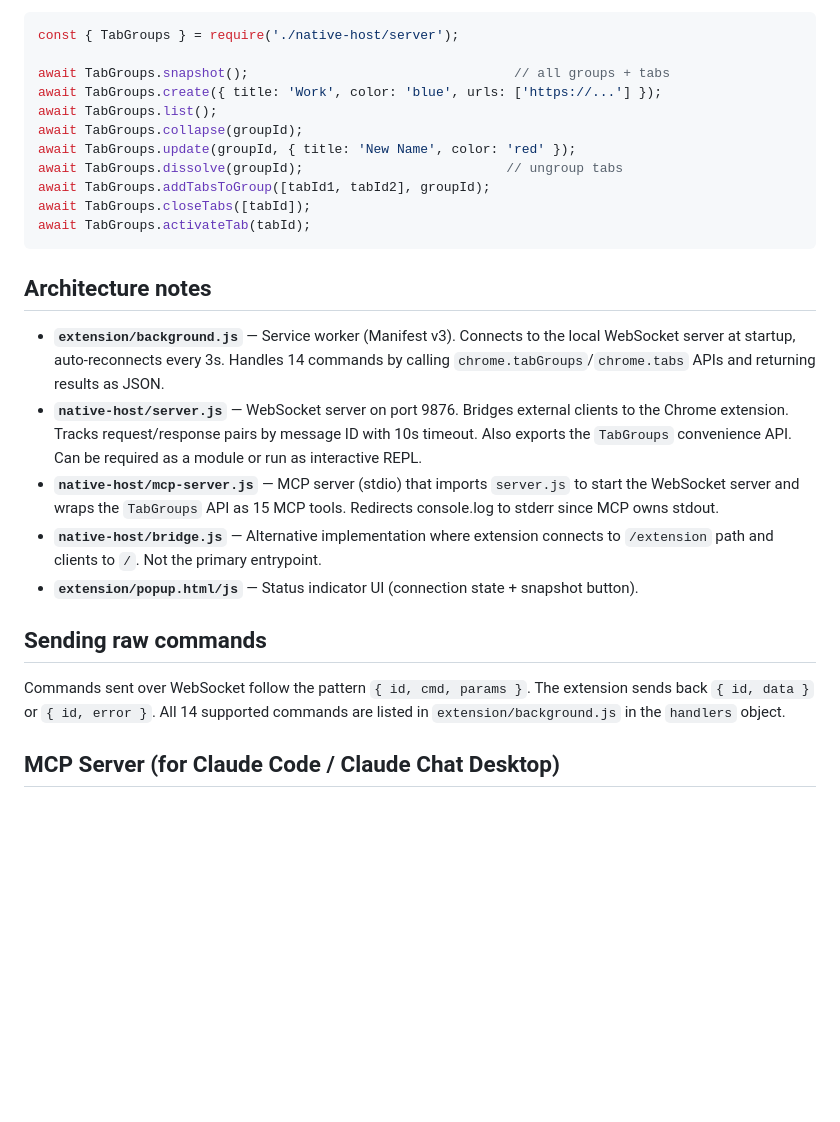
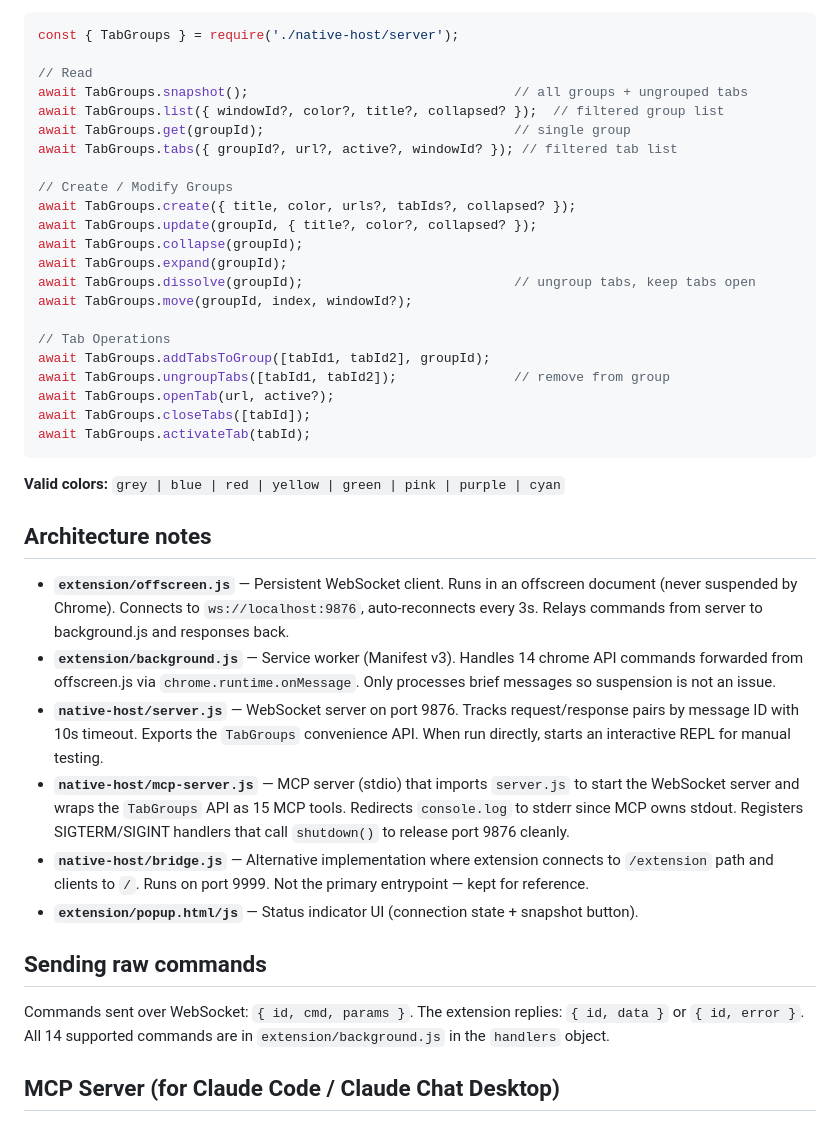
Before and after one commit to dat91/chrome-tabgroup-controller, a Markdown page: CLAUDE.md, the part around one of its changes. GitHub-like rendering; blank space fills up the shorter version.

````diff
--- a/CLAUDE.md
+++ b/CLAUDE.md
@@ -34,28 +88,42 @@ The Chrome extension must be loaded separately via `chrome://extensions` in Deve
 ```js
 const { TabGroups } = require('./native-host/server');
 
-await TabGroups.snapshot();                                  // all groups + tabs
-await TabGroups.create({ title: 'Work', color: 'blue', urls: ['https://...'] });
-await TabGroups.list();
+// Read
+await TabGroups.snapshot();                                  // all groups + ungrouped tabs
+await TabGroups.list({ windowId?, color?, title?, collapsed? });  // filtered group list
+await TabGroups.get(groupId);                                // single group
+await TabGroups.tabs({ groupId?, url?, active?, windowId? }); // filtered tab list
+
+// Create / Modify Groups
+await TabGroups.create({ title, color, urls?, tabIds?, collapsed? });
+await TabGroups.update(groupId, { title?, color?, collapsed? });
 await TabGroups.collapse(groupId);
-await TabGroups.update(groupId, { title: 'New Name', color: 'red' });
-await TabGroups.dissolve(groupId);                          // ungroup tabs
+await TabGroups.expand(groupId);
+await TabGroups.dissolve(groupId);                           // ungroup tabs, keep tabs open
+await TabGroups.move(groupId, index, windowId?);
+
+// Tab Operations
 await TabGroups.addTabsToGroup([tabId1, tabId2], groupId);
+await TabGroups.ungroupTabs([tabId1, tabId2]);               // remove from group
+await TabGroups.openTab(url, active?);
 await TabGroups.closeTabs([tabId]);
 await TabGroups.activateTab(tabId);
 ```
 
+**Valid colors:** `grey | blue | red | yellow | green | pink | purple | cyan`
+
 ## Architecture notes
 
-- **`extension/background.js`** — Service worker (Manifest v3). Connects to the local WebSocket server at startup, auto-reconnects every 3s. Handles 14 commands by calling `chrome.tabGroups`/`chrome.tabs` APIs and returning results as JSON.
-- **`native-host/server.js`** — WebSocket server on port 9876. Bridges external clients to the Chrome extension. Tracks request/response pairs by message ID with 10s timeout. Also exports the `TabGroups` convenience API. Can be required as a module or run as interactive REPL.
-- **`native-host/mcp-server.js`** — MCP server (stdio) that imports `server.js` to start the WebSocket server and wraps the `TabGroups` API as 15 MCP tools. Redirects console.log to stderr since MCP owns stdout.
-- **`native-host/bridge.js`** — Alternative implementation where extension connects to `/extension` path and clients to `/`. Not the primary entrypoint.
+- **`extension/offscreen.js`** — Persistent WebSocket client. Runs in an offscreen document (never suspended by Chrome). Connects to `ws://localhost:9876`, auto-reconnects every 3s. Relays commands from server to background.js and responses back.
+- **`extension/background.js`** — Service worker (Manifest v3). Handles 14 chrome API commands forwarded from offscreen.js via `chrome.runtime.onMessage`. Only processes brief messages so suspension is not an issue.
+- **`native-host/server.js`** — WebSocket server on port 9876. Tracks request/response pairs by message ID with 10s timeout. Exports the `TabGroups` convenience API. When run directly, starts an interactive REPL for manual testing.
+- **`native-host/mcp-server.js`** — MCP server (stdio) that imports `server.js` to start the WebSocket server and wraps the `TabGroups` API as 15 MCP tools. Redirects `console.log` to stderr since MCP owns stdout. Registers SIGTERM/SIGINT handlers that call `shutdown()` to release port 9876 cleanly.
+- **`native-host/bridge.js`** — Alternative implementation where extension connects to `/extension` path and clients to `/`. Runs on port 9999. Not the primary entrypoint — kept for reference.
 - **`extension/popup.html/js`** — Status indicator UI (connection state + snapshot button).
 
 ## Sending raw commands
 
-Commands sent over WebSocket follow the pattern `{ id, cmd, params }`. The extension sends back `{ id, data }` or `{ id, error }`. All 14 supported commands are listed in `extension/background.js` in the `handlers` object.
+Commands sent over WebSocket: `{ id, cmd, params }`. The extension replies: `{ id, data }` or `{ id, error }`. All 14 supported commands are in `extension/background.js` in the `handlers` object.
 
 ## MCP Server (for Claude Code / Claude Chat Desktop)
 
````
Also changed, not shown: other parts of CLAUDE.md (+83 -11 lines).
